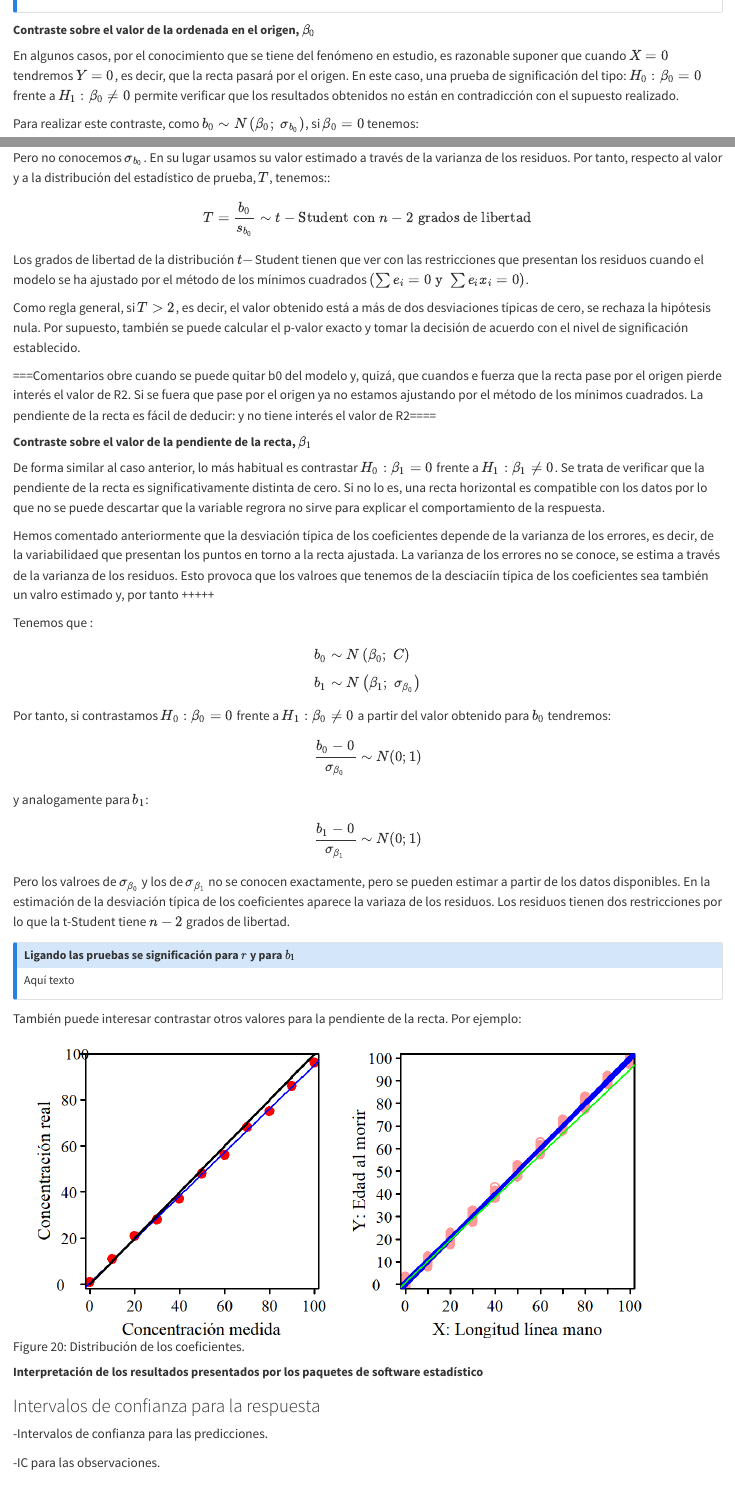
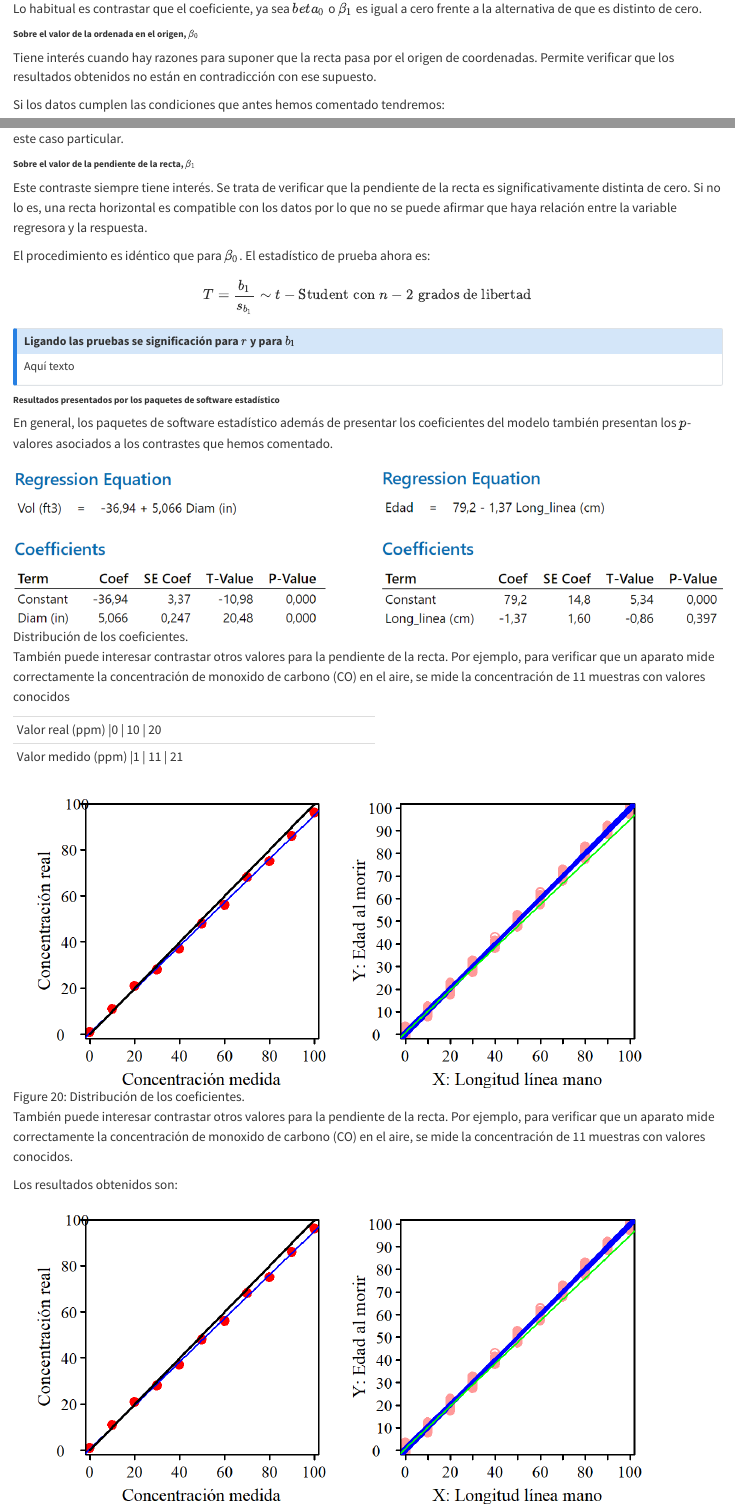
Before and after one commit to PereGrima/VistaDePajaro, a Quarto document (62_regresionSimple.qmd): the page in a window 1100 px wide, from 4020 px down before the commit and from 4030 px down after it, and a second part further down, joined at a grey line. Rendered offline with R 4.5, knitr and Pandoc in place of Quarto, with nearby package versions.

Commit message:
Un poco más

````diff
--- a/62_regresionSimple.qmd
+++ b/62_regresionSimple.qmd
@@ -381,8 +382,10 @@ Conocer la distribución de los coeficientes permite realizar las pruebas de sig
 Una prueba de significación es un caso particular de contraste de hipótesis donde se contrasta que el valor del parámetro es igual a cero. Significación equivale a "significativamente distinto de cero" es decir, que la variabilidad aleatoria no justifica la diferencia respecto a cero.
 :::
 
-##### **Contraste sobre el valor de la ordenada en el origen, $\beta_0$**  {.unnumbered}
+Lo habitual es contrastar que el coeficiente, ya sea $beta_0$ o $\beta_1$ es igual a cero frente a la alternativa de que es distinto de cero.
 
-En algunos casos, por el conocimiento que se tiene del fenómeno en estudio, es razonable suponer que cuando $X=0$ tendremos $Y=0$, es decir, que la recta pasará por el origen. En este caso, una prueba de significación del tipo: $H_0: \beta_0=0$ frente a $H_1: \beta_0 \neq 0$ permite verificar que los resultados obtenidos no están en contradicción con el supuesto realizado.
+###### **Sobre el valor de la ordenada en el origen, $\beta_0$**  {.unnumbered}
 
-Para realizar este contraste, como $b_0 \sim N \left(\beta_0; \; \sigma_{b_0} \right)$, si $\beta_0 = 0$ tenemos:
+Tiene interés cuando hay razones para suponer que la recta pasa por el origen de coordenadas. Permite verificar que los resultados obtenidos no están en contradicción con ese supuesto.
+
+Si los datos cumplen las condiciones que antes hemos comentado tendremos:
@@ -389,39 +395,23 @@ Para realizar este contraste, como $b_0 \sim N \left(\beta_0; \; \sigma_{b_0} \r
 
 $$ \frac{b_0-0}{\sigma_{b_0}} \sim N (0; 1) $$
 
-Pero no conocemos $\sigma_{b_0}$. En su lugar usamos su valor estimado a través de la varianza de los residuos. Por tanto, respecto al valor y a la distribución del estadístico de prueba, $T$, tenemos::
+Pero como no conocemos $\sigma_{b_0}$ y usamos su estimación $s_{b_0}$, el estadístico de prueba es:
 
-$$ T = \frac{b_0}{s_{b_0}} \sim t-\text{Student} \;\text{con} \; n-2 \; \text{grados de libertad} $$
+$$ T = \frac{b_0}{s_{b_0}} $$
+y su distribución de referencia es una $t$-Student con $n-2$ grados de libertad, siendo $n$ el número de datos disponibles. Los 2 grados de libertad que se pierden tienen que ver con las restricciones que presentan los residuos cuando el modelo se ha ajustado por el método de los mínimos cuadrados $\left ( \sum e_i = 0 \; \text{y} \; \sum e_ix_i = 0 \right )$.
 
-Los grados de libertad de la distribución $t-$Student tienen que ver con las restricciones que presentan los residuos cuando el modelo se ha ajustado por el método de los mínimos cuadrados $\left ( \sum e_i = 0 \; \text{y} \; \sum e_ix_i = 0 \right )$.
+Como regla general, si $|T| > 2$, es decir, el valor obtenido está a más de dos desviaciones típicas de cero, se rechaza la hipótesis nula. Por supuesto, también se puede calcular el $p$-valor exacto y tomar la decisión de acuerdo con el nivel de significación establecido.
 
-Como regla general, si $T>2$, es decir, el valor obtenido está a más de dos desviaciones típicas de cero, se rechaza la hipótesis nula. Por supuesto, también se puede calcular el p-valor exacto y tomar la decisión de acuerdo con el nivel de significación establecido.
+Si se decide eliminar $b_0$ del modelo es necesario recalcular el valor de $b_1$ con una fórmula específica para esta situación puesto que ya no estamos aplicando el criterio de los mínimos cuadrados. En el apéndice 10.4 se comentan algunas peculiaridades de este caso particular.
 
-===Comentarios obre cuando se puede quitar b0 del modelo y, quizá, que cuandos e fuerza que la recta pase por el origen pierde interés el valor de R2. Si se fuera que pase por el origen ya no estamos ajustando por el método de los mínimos cuadrados. La pendiente de la recta es fácil de deducir: y no tiene interés el valor de R2====
+###### **Sobre el valor de la pendiente de la recta, $\beta_1$** {.unnumbered}
 
-##### **Contraste sobre el valor de la pendiente de la recta, $\beta_1$** {.unnumbered}
+Este contraste siempre tiene interés. Se trata de verificar que la pendiente de la recta es significativamente distinta de cero. Si no lo es, una recta horizontal es compatible con los datos por lo que no se puede afirmar que haya relación entre la variable regresora y la respuesta.
 
-De forma similar al caso anterior, lo más habitual es contrastar $H_0: \beta_1=0$ frente a $H_1: \beta_1 \neq 0$. Se trata de verificar que la pendiente de la recta es significativamente distinta de cero. Si no lo es, una recta horizontal es compatible con los datos por lo que no se puede descartar que la variable regrora no sirve para explicar el comportamiento de la respuesta.
+El procedimiento es idéntico que para $\beta_0$. El estadístico de prueba ahora es:
 
-Hemos comentado anteriormente que la desviación típica de los coeficientes depende de la varianza de los errores, es decir, de la variabilidaed que presentan los puntos en torno a la recta ajustada. La varianza de los errores no se conoce, se estima a través de la varianza de los residuos. Esto provoca que los valroes que tenemos de la desciaciín típica de los coeficientes sea también un valro estimado y, por tanto +++++
+$$ T = \frac{b_1}{s_{b_1}} \sim t-\text{Student} \;\text{con} \; n-2 \; \text{grados de libertad} $$
 
-Tenemos que :
-
-```{=tex}
-\begin{equation}
-    \begin{aligned}
-        b_0 &\sim N \left(\beta_0; \; C\right) \\[5pt]
-        b_1 &\sim N \left(\beta_1; \; \sigma_{\beta_0} \right)
-    \end{aligned}
-\end{equation}
-```
-Por tanto, si contrastamos $H_0: \beta_0=0$ frente a $H_1: \beta_0 \neq 0$ a partir del valor obtenido para $b_0$ tendremos:
-
-$$ \frac{b_0-0}{\sigma_{\beta_0}} \sim N (0; 1) $$ y analogamente para $b_1$:
-
-$$ \frac{b_1-0}{\sigma_{\beta_1}} \sim N (0; 1) $$
-
-Pero los valroes de $\sigma_{\beta_0}$ y los de $\sigma_{\beta_1}$ no se conocen exactamente, pero se pueden estimar a partir de los datos disponibles. En la estimación de la desviación típica de los coeficientes aparece la variaza de los residuos. Los residuos tienen dos restricciones por lo que la t-Student tiene $n-2$ grados de libertad.
 
 ::: callout-note
 ## Ligando las pruebas se significación para $r$ y para $b_1$
@@ -429,9 +419,27 @@ Pero los valroes de $\sigma_{\beta_0}$ y los de $\sigma_{\beta_1}$ no se conocen
 Aquí texto
 :::
 
-También puede interesar contrastar otros valores para la pendiente de la recta. Por ejemplo:
+
+###### **Resultados presentados por los paquetes de software estadístico** {.unnumbered}
+
+En general, los paquetes de software estadístico además de presentar los coeficientes del modelo también presentan los $p$-valores asociados a los contrastes que hemos comentado.
+
+![Distribución de los coeficientes.](Figuras/salidaSoftwareRegresion.png){#fig-pruebasSignificacion fig-align="center" width="100%"}
+
+También puede interesar contrastar otros valores para la pendiente de la recta. Por ejemplo, para verificar que un aparato mide correctamente la concentración de monoxido de carbono (CO) en el aire, se mide la concentración de 11 muestras con valores conocidos
+
+
+
++----------------+-----+----+----+
+| Valor real (ppm)   |0    | 10 | 20 |
++----------------+-----+----+----+
+| Valor medido (ppm) |1    | 11 | 21 |
++----------------+-----+----+----+
 
 ![Distribución de los coeficientes.](regresionSimple/220_pendiente1.png){#fig-pendiente1 fig-align="center" width="100%"}
 
 
-##### **Interpretación de los resultados presentados por los paquetes de software estadístico** {.unnumbered}
+
+También puede interesar contrastar otros valores para la pendiente de la recta. Por ejemplo, para verificar que un aparato mide correctamente la concentración de monoxido de carbono (CO) en el aire, se mide la concentración de 11 muestras con valores conocidos.
+
+ Los resultados obtenidos son:
````
Also changed, not shown: 63_regresionMultiple.qmd (+3 -1 lines), Figuras/edadLineaMano.png (added), Figuras/salidaSoftwareRegresion.png (added), Figuras/volumenMadera.png (added), docs/search.json, 62_regresionSimple.qmd (14 more changed lines), 9 other files.
